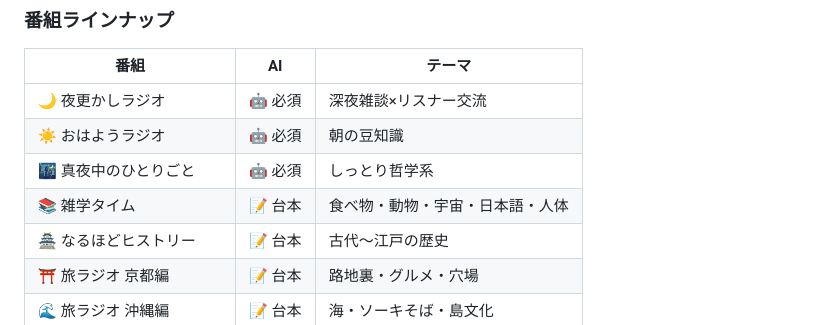
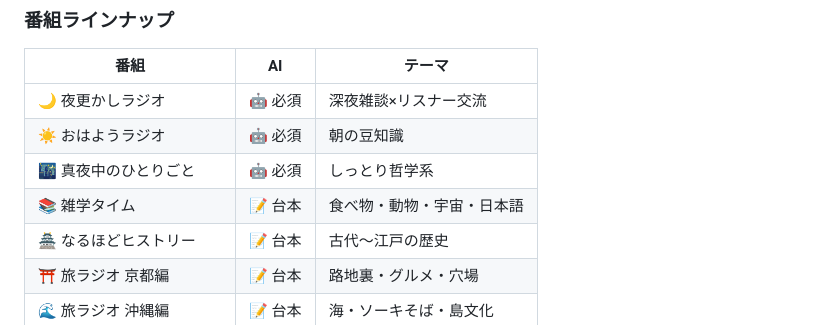
Before and after one commit to k3peta/aituber-radio, a Markdown page: README.md, the part around the change. Rendered like a GitHub page.

Commit message:
docs: fix trivia show description

```diff
--- a/README.md
+++ b/README.md
@@ -165,7 +165,7 @@ OBS なしで番組を動画として録画できます。Chrome のタブキャ
 | 🌙 夜更かしラジオ | 🤖 必須 | 深夜雑談×リスナー交流 |
 | ☀️ おはようラジオ | 🤖 必須 | 朝の豆知識 |
 | 🌃 真夜中のひとりごと | 🤖 必須 | しっとり哲学系 |
-| 📚 雑学タイム | 📝 台本 | 食べ物・動物・宇宙・日本語・人体 |
+| 📚 雑学タイム | 📝 台本 | 食べ物・動物・宇宙・日本語 |
 | 🏯 なるほどヒストリー | 📝 台本 | 古代〜江戸の歴史 |
 | ⛩️ 旅ラジオ 京都編 | 📝 台本 | 路地裏・グルメ・穴場 |
 | 🌊 旅ラジオ 沖縄編 | 📝 台本 | 海・ソーキそば・島文化 |
```
